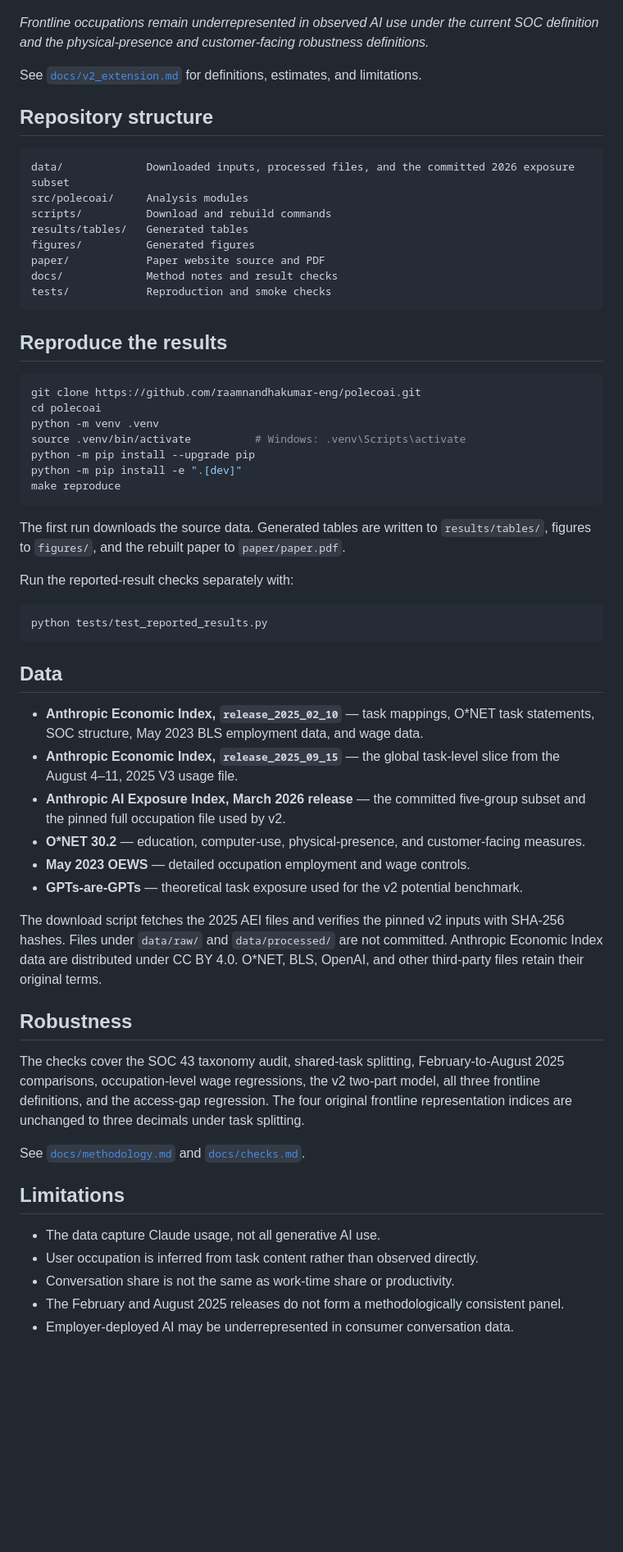
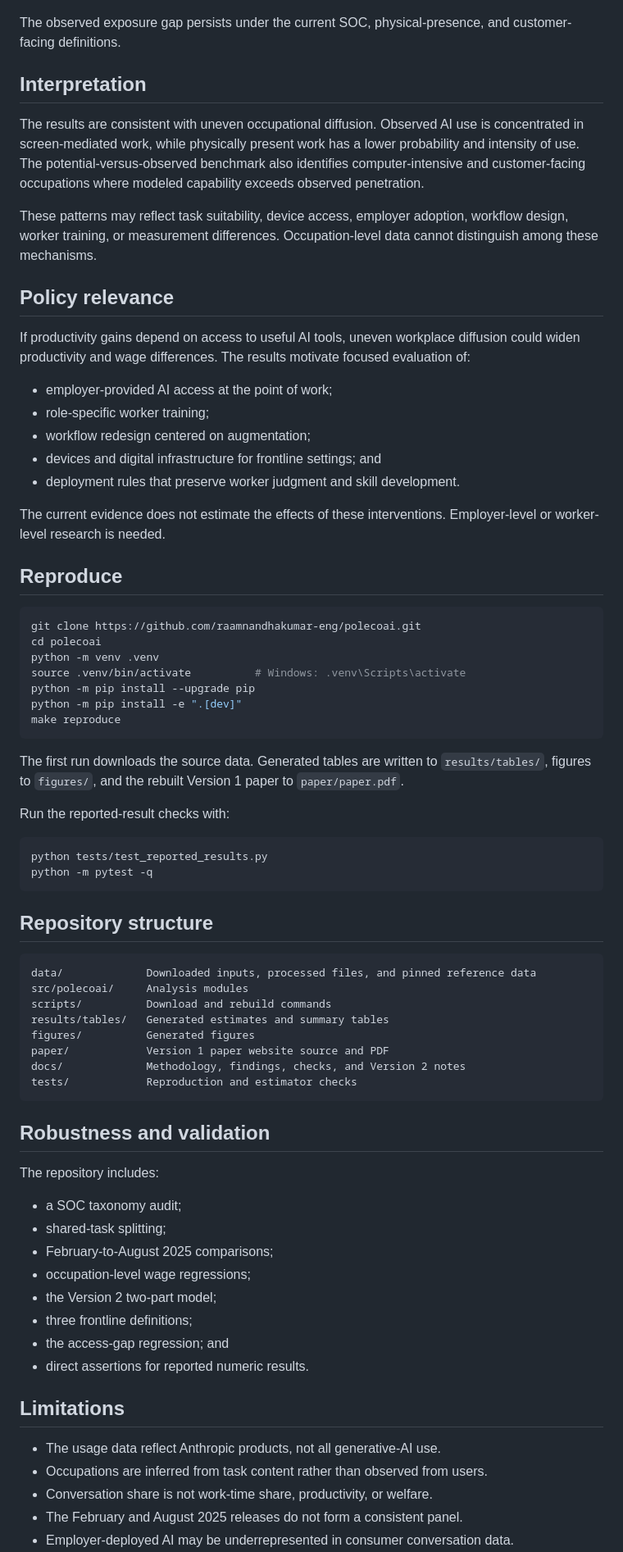
Before and after one commit to raamnandhakumar-eng/polecoai, a Markdown page: README.md, the part around one of its changes. Shown at 82% size. GitHub-like rendering; blank space fills up the shorter version.

````diff
--- a/README.md
+++ b/README.md
@@ -86,27 +204,37 @@ theoretical benchmark; points below it have less.*
 
 ![Employment and task-usage shares under three frontline definitions](figures/fig8_frontline_definitions.png)
 
-*Frontline occupations remain underrepresented in observed AI use under the
-current SOC definition and the physical-presence and customer-facing robustness
-definitions.*
+The observed exposure gap persists under the current SOC, physical-presence,
+and customer-facing definitions.
 
-See [`docs/v2_extension.md`](docs/v2_extension.md) for definitions, estimates,
-and limitations.
+## Interpretation
 
-## Repository structure
+The results are consistent with uneven occupational diffusion. Observed AI use
+is concentrated in screen-mediated work, while physically present work has a
+lower probability and intensity of use. The potential-versus-observed benchmark
+also identifies computer-intensive and customer-facing occupations where
+modeled capability exceeds observed penetration.
 
-```text
-data/             Downloaded inputs, processed files, and the committed 2026 exposure subset
-src/polecoai/     Analysis modules
-scripts/          Download and rebuild commands
-results/tables/   Generated tables
-figures/          Generated figures
-paper/            Paper website source and PDF
-docs/             Method notes and result checks
-tests/            Reproduction and smoke checks
-```
+These patterns may reflect task suitability, device access, employer adoption,
+workflow design, worker training, or measurement differences. Occupation-level
+data cannot distinguish among these mechanisms.
 
-## Reproduce the results
+## Policy relevance
+
+If productivity gains depend on access to useful AI tools, uneven workplace
+diffusion could widen productivity and wage differences. The results motivate
+focused evaluation of:
+
+- employer-provided AI access at the point of work;
+- role-specific worker training;
+- workflow redesign centered on augmentation;
+- devices and digital infrastructure for frontline settings; and
+- deployment rules that preserve worker judgment and skill development.
+
+The current evidence does not estimate the effects of these interventions.
+Employer-level or worker-level research is needed.
+
+## Reproduce
 
 ```bash
 git clone https://github.com/raamnandhakumar-eng/polecoai.git
@@ -118,42 +246,47 @@ python -m pip install -e ".[dev]"
 make reproduce
 ```
 
-The first run downloads the source data. Generated tables are written to `results/tables/`, figures to `figures/`, and the rebuilt paper to `paper/paper.pdf`.
+The first run downloads the source data. Generated tables are written to
+`results/tables/`, figures to `figures/`, and the rebuilt Version 1 paper to
+`paper/paper.pdf`.
 
-Run the reported-result checks separately with:
+Run the reported-result checks with:
 
 ```bash
 python tests/test_reported_results.py
+python -m pytest -q
 ```
 
-## Data
+## Repository structure
 
-- **Anthropic Economic Index, `release_2025_02_10`** — task mappings, O*NET task statements, SOC structure, May 2023 BLS employment data, and wage data.
-- **Anthropic Economic Index, `release_2025_09_15`** — the global task-level slice from the August 4–11, 2025 V3 usage file.
-- **Anthropic AI Exposure Index, March 2026 release** — the committed five-group subset and the pinned full occupation file used by v2.
-- **O*NET 30.2** — education, computer-use, physical-presence, and customer-facing measures.
-- **May 2023 OEWS** — detailed occupation employment and wage controls.
-- **GPTs-are-GPTs** — theoretical task exposure used for the v2 potential benchmark.
+```text
+data/             Downloaded inputs, processed files, and pinned reference data
+src/polecoai/     Analysis modules
+scripts/          Download and rebuild commands
+results/tables/   Generated estimates and summary tables
+figures/          Generated figures
+paper/            Version 1 paper website source and PDF
+docs/             Methodology, findings, checks, and Version 2 notes
+tests/            Reproduction and estimator checks
+```
 
-The download script fetches the 2025 AEI files and verifies the pinned v2 inputs
-with SHA-256 hashes. Files under `data/raw/` and `data/processed/` are not
-committed. Anthropic Economic Index data are distributed under CC BY 4.0.
-O*NET, BLS, OpenAI, and other third-party files retain their original terms.
+## Robustness and validation
 
-## Robustness
+The repository includes:
 
-The checks cover the SOC 43 taxonomy audit, shared-task splitting,
-February-to-August 2025 comparisons, occupation-level wage regressions, the v2
-two-part model, all three frontline definitions, and the access-gap regression.
-The four original frontline representation indices are unchanged to three
-decimals under task splitting.
-
-See [`docs/methodology.md`](docs/methodology.md) and [`docs/checks.md`](docs/checks.md).
+- a SOC taxonomy audit;
+- shared-task splitting;
+- February-to-August 2025 comparisons;
+- occupation-level wage regressions;
+- the Version 2 two-part model;
+- three frontline definitions;
+- the access-gap regression; and
+- direct assertions for reported numeric results.
 
 ## Limitations
 
-- The data capture Claude usage, not all generative AI use.
-- User occupation is inferred from task content rather than observed directly.
-- Conversation share is not the same as work-time share or productivity.
-- The February and August 2025 releases do not form a methodologically consistent panel.
+- The usage data reflect Anthropic products, not all generative-AI use.
+- Occupations are inferred from task content rather than observed from users.
+- Conversation share is not work-time share, productivity, or welfare.
+- The February and August 2025 releases do not form a consistent panel.
 - Employer-deployed AI may be underrepresented in consumer conversation data.
````
Also changed, not shown: other parts of README.md (+186 -70 lines).
